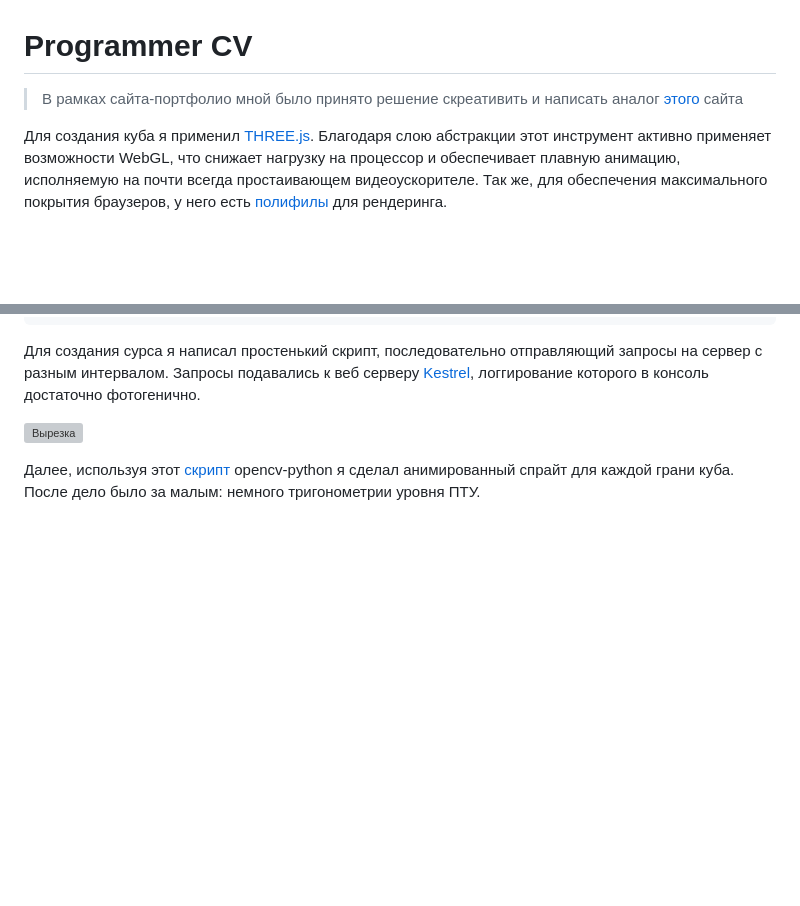
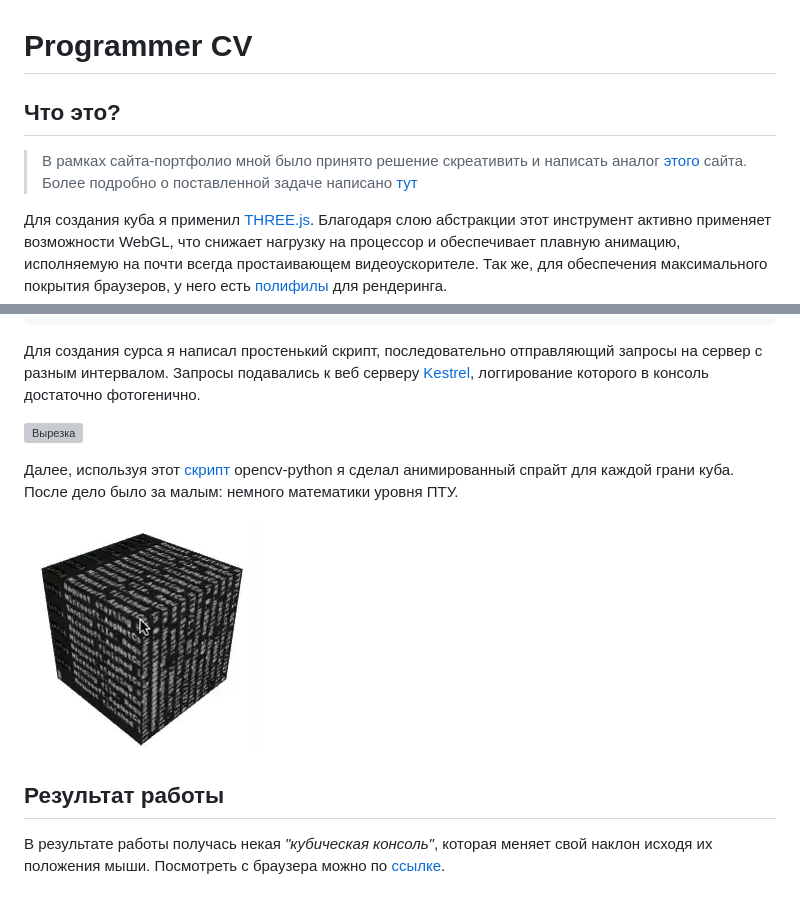
Before and after one commit to tripolskypetr/tripolskypetr.github.io, a Markdown page: README.md, 2 parts joined by grey strips. GitHub-like rendering; pictures changed too: media/cube.gif (added); blank space fills up the shorter version; grey boxes are pictures that could not be loaded.

```diff
--- a/README.md
+++ b/README.md
@@ -1,6 +1,8 @@
 # Programmer CV
 
-> В рамках сайта-портфолио мной было принято решение скреативить и написать аналог [этого](https://cubev3.com) сайта
+## Что это?
+
+> В рамках сайта-портфолио мной было принято решение скреативить и написать аналог [этого](https://cubev3.com) сайта. Более подробно о поставленной задаче написано [тут](https://pikabu.ru/story/portfolio_na_github_pages_v_2k19_6999852)
 
 Для создания куба я применил [THREE.js](https://threejs.org/). Благодаря слою абстракции этот инструмент активно применяет возможности WebGL, что снижает нагрузку на процессор и обеспечивает плавную анимацию, исполняемую на почти всегда простаивающем видеоускорителе. Так же, для обеспечения максимального покрытия браузеров, у него есть [полифилы](https://github.com/mrdoob/three.js/tree/master/examples/js/renderers) для рендеринга.
 
@@ -38,4 +40,10 @@ action();
 
 ![Вырезка](./media/cutted.gif)
 
-Далее, используя этот [скрипт](./util/build_texture.py) opencv-python я сделал анимированный спрайт для каждой грани куба. После дело было за малым: немного тригонометрии уровня ПТУ.
+Далее, используя этот [скрипт](./util/build_texture.py) opencv-python я сделал анимированный спрайт для каждой грани куба. После дело было за малым: немного математики уровня ПТУ.
+
+![Куб](./media/cube.gif)
+
+##  Результат работы
+
+В результате работы получась некая *"кубическая консоль"*, которая меняет свой наклон исходя их положения мыши. Посмотреть с браузера можно по [ссылке](https://tripolskypetr.github.io/).
```
Also changed, not shown: 2 other files.
